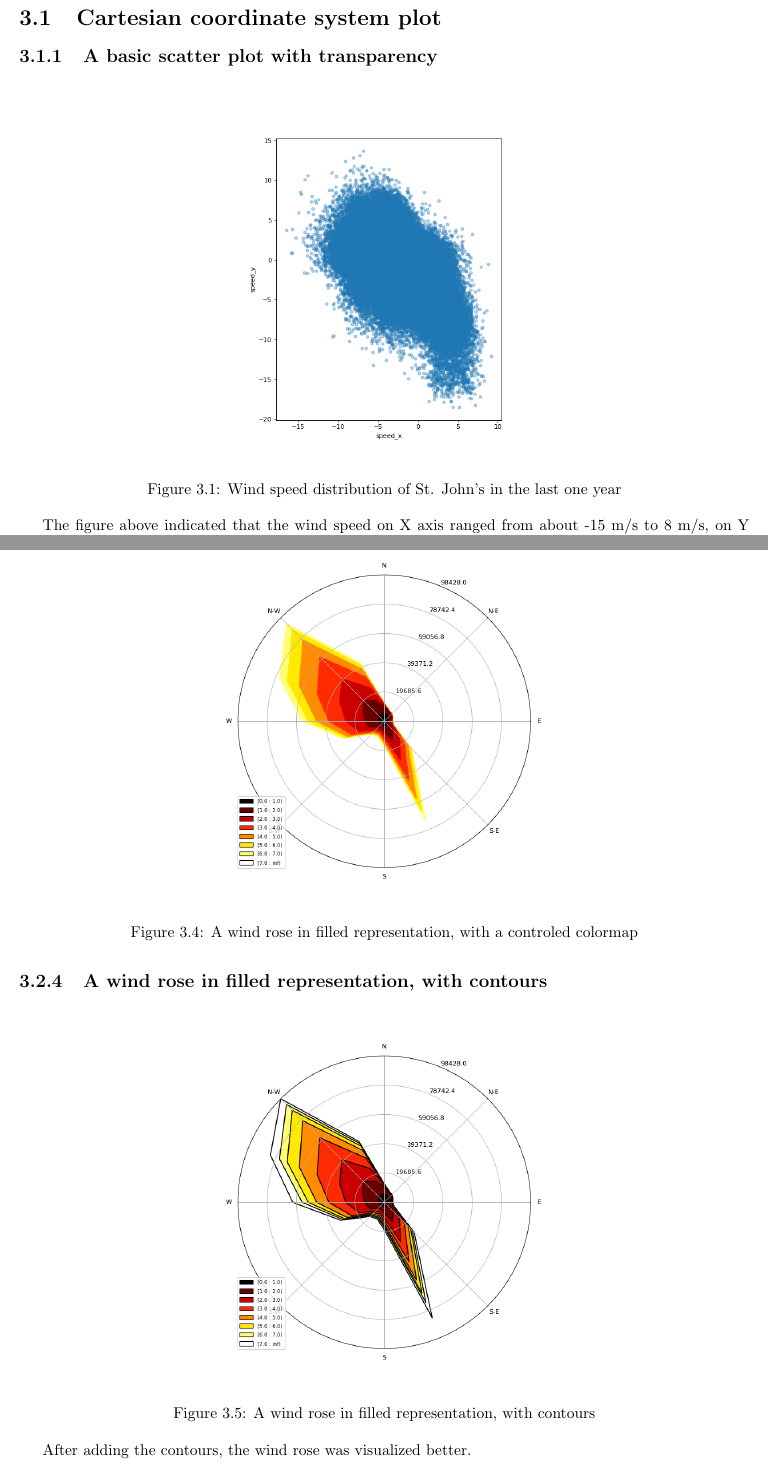
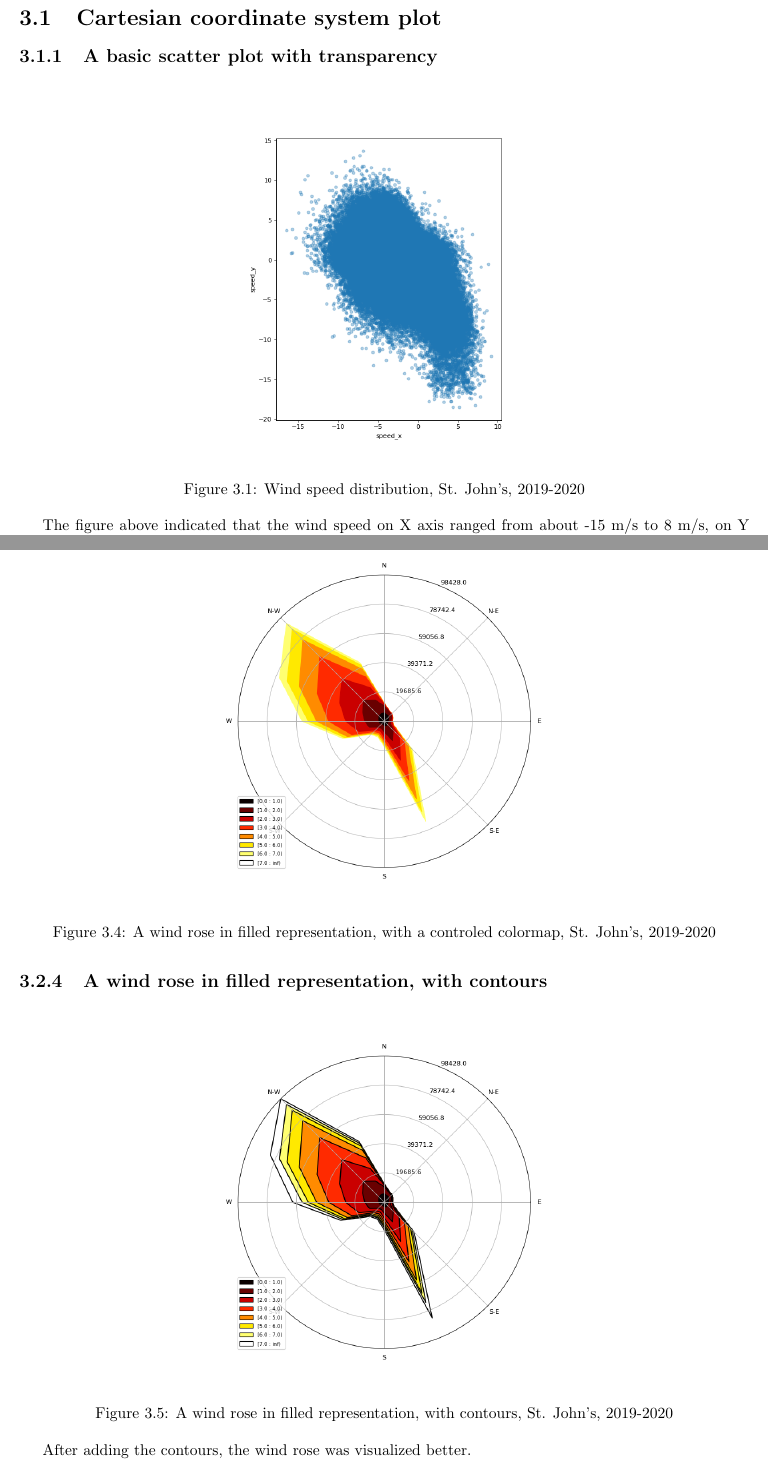
Before and after one commit to MountStonne/CMSC6950_Windrose, a LaTeX thesis (report.tex): two parts of pages 11 and 13 of 15, joined at a grey line, cut so that both start at the same text. Compiled offline with pdfLaTeX.

Commit message:
fix the figure description

```diff
--- a/report.tex
+++ b/report.tex
@@ -212,7 +212,7 @@ A python function called \texttt{clean\_df} was generated to remove the none and
 \begin{figure}[h!]
     \centering
     \includegraphics[width=0.50\textwidth]{images/figure1.png}
-    \caption{Wind speed distribution of St. John's in the last one year}
+    \caption{Wind speed distribution, St. John's, 2019-2020}
     \label{fig: PaleBlueDot}
 \end{figure}
 The figure above indicated that the wind speed on X axis ranged from about -15 m/s to 8 m/s, on Y axis ranged from about -17 m/s to 12 m/s in the last whole year.
@@ -239,7 +239,7 @@ For the second figure above, the bins limit was set from 0 to 7 which is 8 in to
  \begin{figure}[h!]
     \centering
     \includegraphics[width=0.50\textwidth]{images/figure4.png}
-    \caption{A wind rose in filled representation, with a controled colormap}
+    \caption{A wind rose in filled representation, with a controled colormap, St. John's, 2019-2020}
     \label{fig: PaleBlueDot}
 \end{figure}
 Compared to the two figures above, this wind rose is more consecutive. Wind speed information can be obtain from any point in this figure.
@@ -248,7 +248,7 @@ Compared to the two figures above, this wind rose is more consecutive. Wind spee
  \begin{figure}[h!]
     \centering
     \includegraphics[width=0.50\textwidth]{images/figure5.png}
-    \caption{A wind rose in filled representation, with contours}
+    \caption{A wind rose in filled representation, with contours, St. John's, 2019-2020}
     \label{fig: PaleBlueDot}
 \end{figure}
 After adding the contours, the wind rose was visualized better.
```
Also changed, not shown: report.tex (6 more changed lines).
